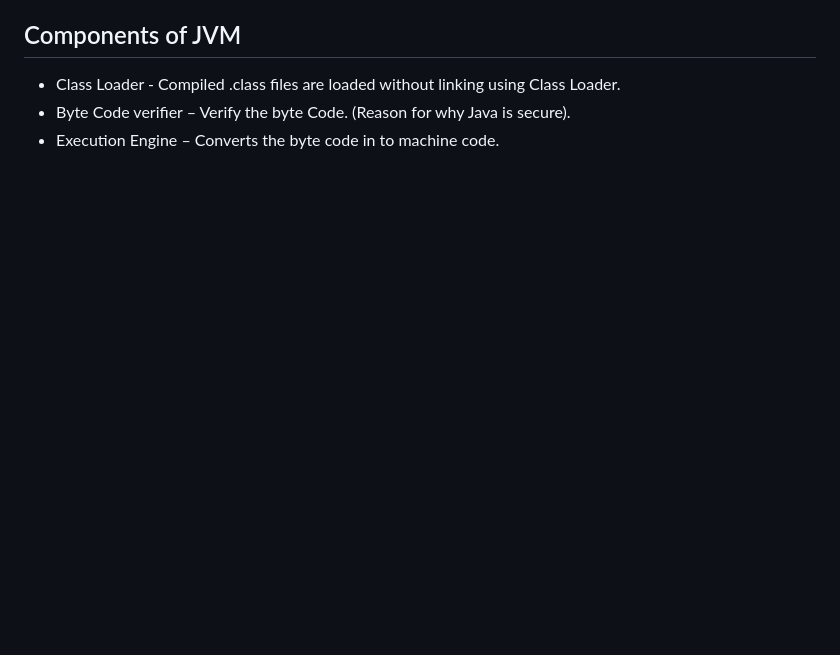
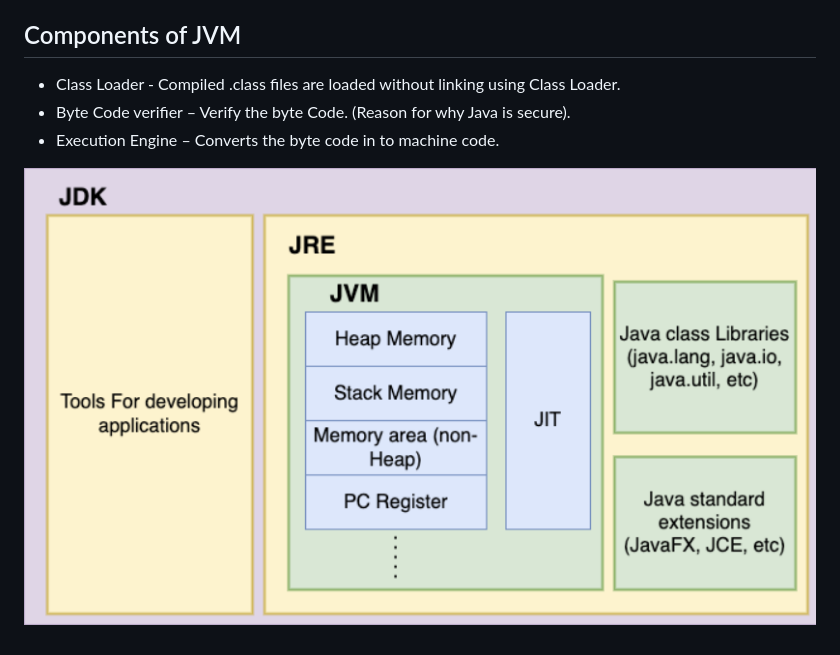
Before and after one commit to MJubairahamed/Jubair-Tech-Mindspace, a Markdown page: Java/introduction_to_java.md, the part around the change. GitHub-like rendering; pictures changed too: Java/Images/JDK_JRE_JVM_ss.png (added); blank space fills up the shorter version.

Commit message:
Add Images

```diff
--- a/Java/introduction_to_java.md
+++ b/Java/introduction_to_java.md
@@ -22,3 +22,5 @@
 * Class Loader - Compiled .class files are loaded without linking using Class Loader.
 * Byte Code verifier – Verify the byte Code. (Reason for why Java is secure).
 * Execution Engine – Converts the byte code in to machine code.
+
+![Components of JDK!](/Java/Images/JDK_JRE_JVM_ss.png "Components of JDK")
```
